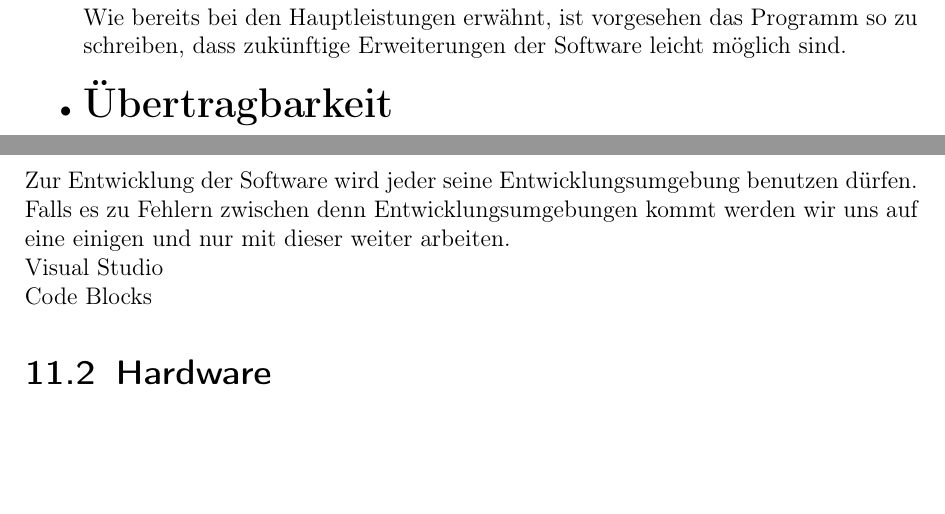
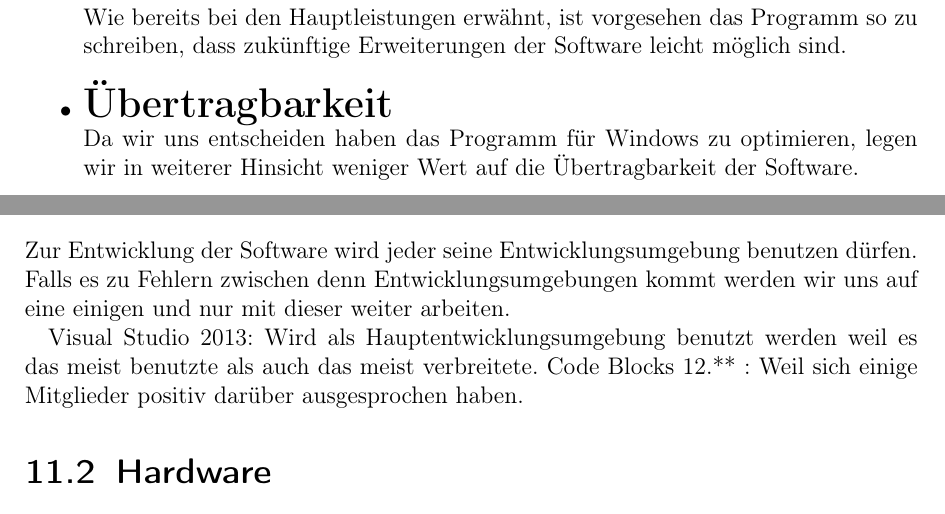
Before and after one commit to traxl/LYS_Docs, a LaTeX document (Pflichtenheft/LaTeX/Pflichtenheft.tex): two parts of pages 11 and 13 of 14, joined at a grey line, cut so that both start at the same text, the shorter picture padded with empty space. Compiled offline with pdfLaTeX.

Commit message:
Changed my part Pflichtenheft

```diff
--- a/Pflichtenheft/LaTeX/Pflichtenheft.tex
+++ b/Pflichtenheft/LaTeX/Pflichtenheft.tex
@@ -162,7 +161,7 @@
 	\item {\LARGE\textbf{Erweiterbarkeit}}\\
 	Wie bereits bei den Hauptleistungen erwähnt, ist vorgesehen das Programm so zu schreiben, dass zukünftige Erweiterungen der Software leicht möglich sind.
 	\item {\LARGE\textbf{Übertragbarkeit}}	\\
-	%Bitte zu überarbeiten da wie jetzt C++ statt Java benutzen
+	Da wir uns entscheiden haben das Programm für Windows zu optimieren, legen wir in weiterer Hinsicht weniger Wert auf die Übertragbarkeit der Software.
 	\end{itemize}
 \chapter{Globale Testfälle}
 	%TODO Relative Pfade.. grafiken in den Ordner!!
@@ -195,9 +194,11 @@
 \chapter{Entwicklungsumgebung}
 
 	\section{Software}
-		Zur Entwicklung der Software wird jeder seine Entwicklungsumgebung benutzen dürfen. Falls es zu Fehlern zwischen denn Entwicklungsumgebungen kommt werden wir uns auf eine einigen und nur mit dieser weiter arbeiten.\\
-		Visual Studio \\
-		Code Blocks
+		Zur Entwicklung der Software wird jeder seine Entwicklungsumgebung benutzen dürfen. Falls es zu Fehlern zwischen denn Entwicklungsumgebungen kommt werden wir uns auf eine einigen und nur mit dieser weiter arbeiten.
+
+		Visual Studio 2013: Wird als Hauptentwicklungsumgebung benutzt werden weil es das meist benutzte als auch das meist verbreitete.
+		Code Blocks 12.** : Weil sich einige Mitglieder positiv darüber ausgesprochen haben.
+
 
 
 
```
Also changed, not shown: Pflichtenheft/LaTeX/Pflichtenheft.tex (3 more changed lines).
